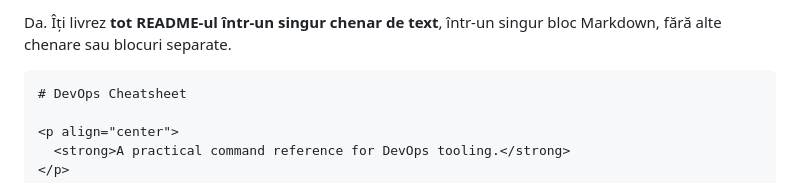
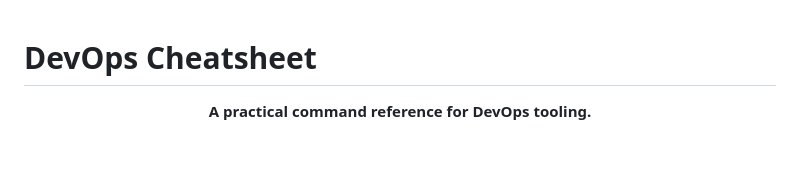
Before and after one commit to FilcuAlexandru/DevOps-Cheatsheet, a Markdown page: README.md, the part around one of its changes. Rendered like a GitHub page; blank space fills up the shorter version.

`````diff
--- a/README.md
+++ b/README.md
@@ -1,6 +1,3 @@
-Da. Îți livrez **tot README-ul într-un singur chenar de text**, într-un singur bloc Markdown, fără alte chenare sau blocuri separate.
-
-````
 # DevOps Cheatsheet
 
 <p align="center">
`````
Also changed, not shown: other parts of README.md (+0 -1 lines).
